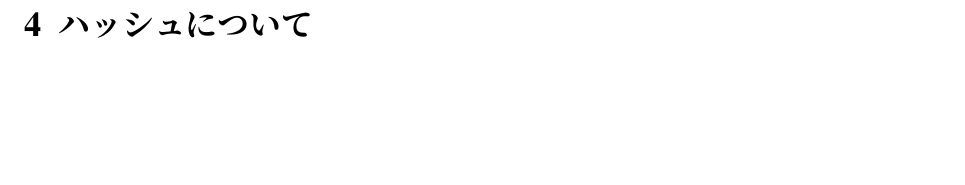
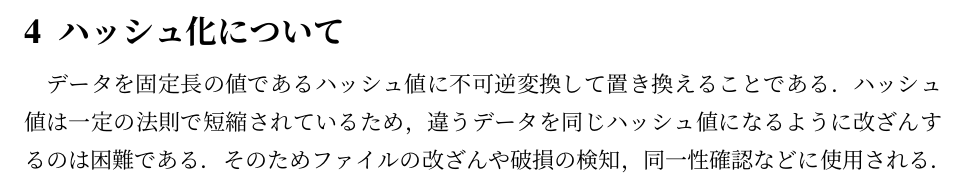
Before and after one commit to AbeKishun/soturon_abe, a LaTeX document (tex/卒論.tex): part of page 10 of 16, cut so that both start at the same text, the shorter picture padded with empty space. Compiled offline with pLaTeX and dvipdfmx.

Commit message:
ハッシュ化に関する部分を書いた

```diff
--- a/tex/卒論.tex
+++ b/tex/卒論.tex
@@ -187,7 +187,11 @@ SSL暗号化通信ではまずユーザが通信相手に接続要求をする
 
 
 \newpage
-\section{ハッシュについて}
+\section{ハッシュ化について}
+
+データを固定長の値であるハッシュ値に不可逆変換して置き換えることである．
+ハッシュ値は一定の法則で短縮されているため，違うデータを同じハッシュ値になるように改ざんするのは困難である．
+そのためファイルの改ざんや破損の検知，同一性確認などに使用される．
 
 \newpage
 \section{ブロックチェーンについて}
```
